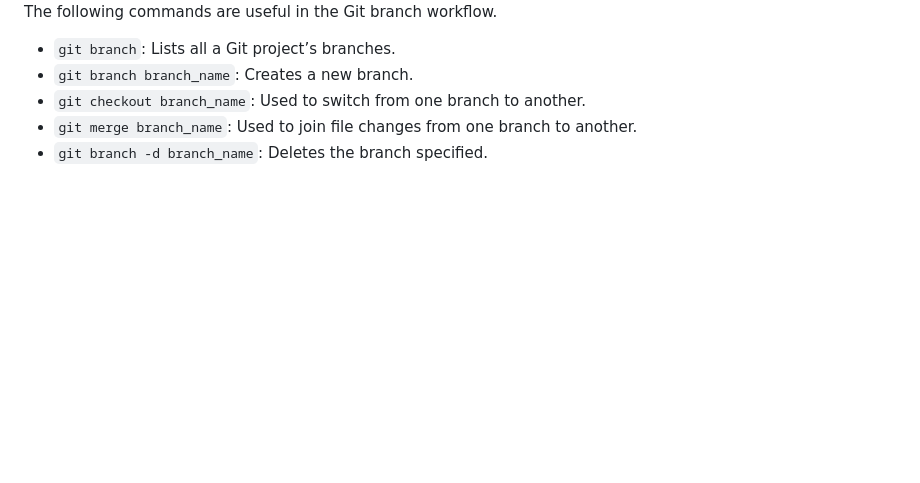
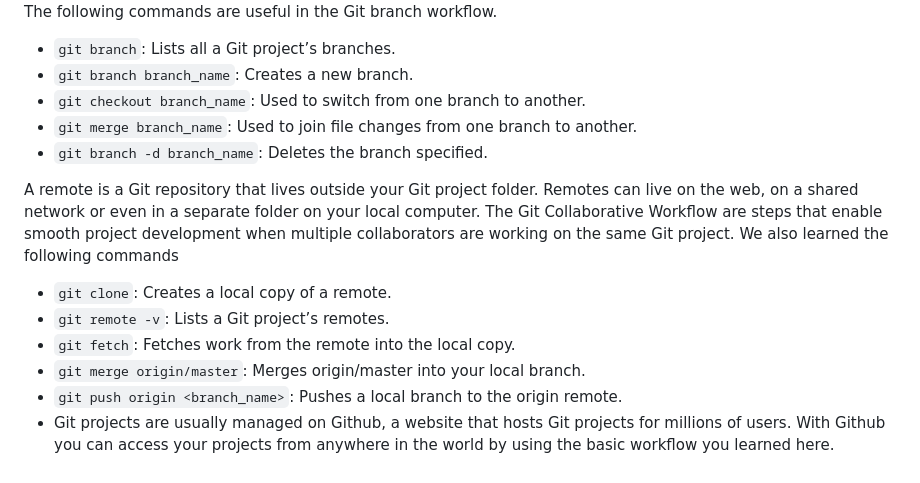
Before and after one commit to FLipMts28/CodeCademy, a Markdown page: 98. Add-On/Branch.md, the part around the change. Drawn GitHub-style; blank space fills up the shorter version.

Commit message:
Update Branch.md
Add Merge and Push Description

```diff
--- a/98. Add-On/Branch.md
+++ b/98. Add-On/Branch.md
@@ -91,3 +91,14 @@ The following commands are useful in the Git branch workflow.
   + `git checkout branch_name`: Used to switch from one branch to another.
   + `git merge branch_name`: Used to join file changes from one branch to another.
   + `git branch -d branch_name`: Deletes the branch specified.
+
+A remote is a Git repository that lives outside your Git project folder. Remotes can live on the web, on a shared network or even in a separate folder on your local computer.
+The Git Collaborative Workflow are steps that enable smooth project development when multiple collaborators are working on the same Git project.
+We also learned the following commands
+
+  + `git clone`: Creates a local copy of a remote.
+  + `git remote -v`: Lists a Git project’s remotes.
+  + `git fetch`: Fetches work from the remote into the local copy.
+  + `git merge origin/master`: Merges origin/master into your local branch.
+  + `git push origin <branch_name>`: Pushes a local branch to the origin remote.
+  + Git projects are usually managed on Github, a website that hosts Git projects for millions of users. With Github you can access your projects from anywhere in the world by using the basic workflow you learned here.
```
